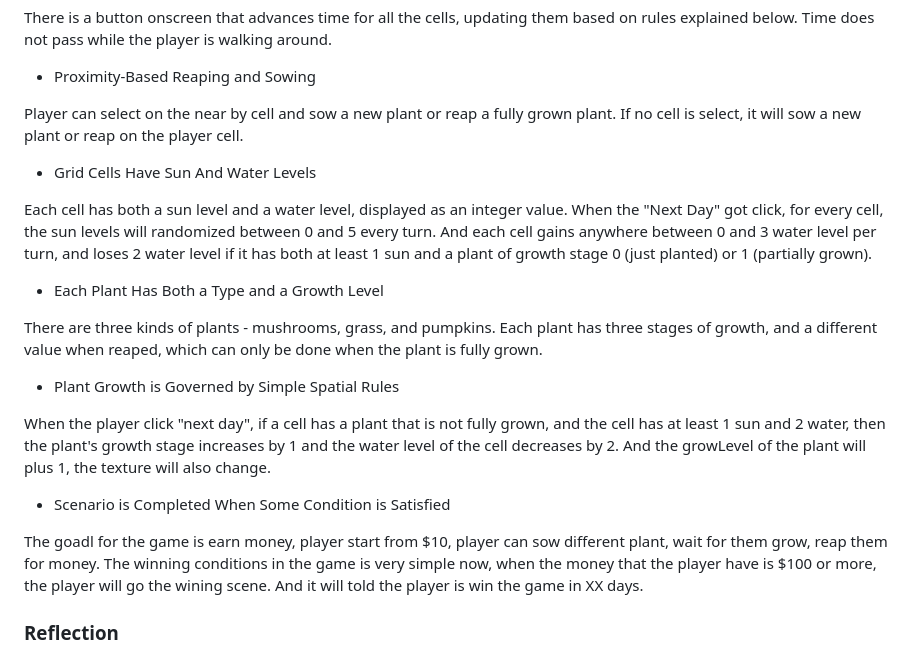
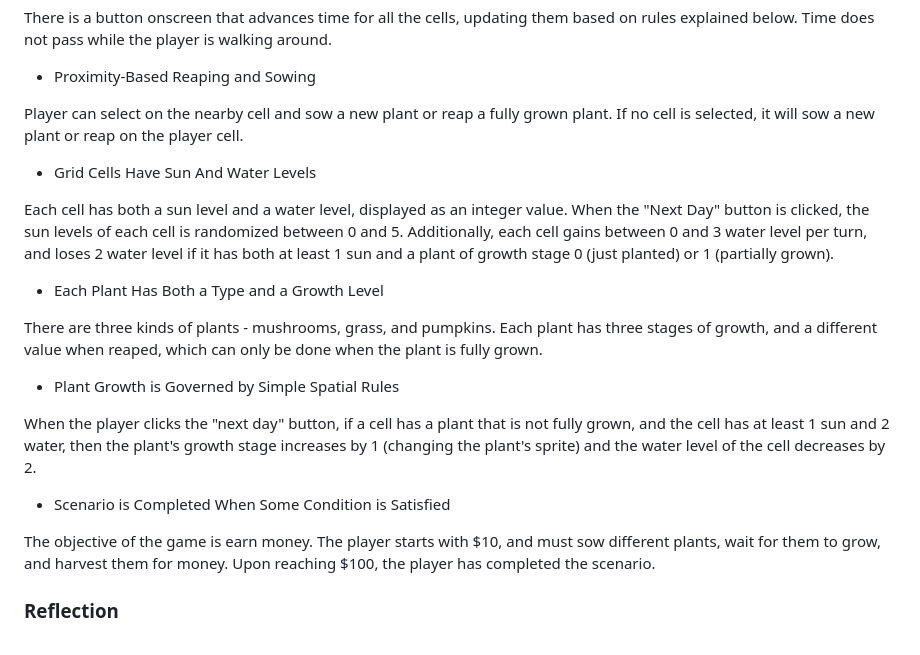
Before and after one commit to kami-lel/CMPM-121-Phaser-Valley, a Markdown page: README.md, the part around the change. Rendered like a GitHub page.

Commit message:
Corrects the remainder of F.0.
I left in a bit more of Haorong's statements this time around - as before, I had left these a bit bare-bones.  Still, this is user-facing text, and spelling and grammar are important in this context.

```diff
--- a/README.md
+++ b/README.md
@@ -63,11 +63,11 @@ There is a button onscreen that advances time for all the cells, updating them b
 
 - Proximity-Based Reaping and Sowing
 
-Player can select on the near by cell and sow a new plant or reap a fully grown plant. If no cell is select, it will sow a new plant or reap on the player cell.
+Player can select on the nearby cell and sow a new plant or reap a fully grown plant. If no cell is selected, it will sow a new plant or reap on the player cell.
 
 - Grid Cells Have Sun And Water Levels
 
-Each cell has both a sun level and a water level, displayed as an integer value.  When the "Next Day" got click, for every cell, the sun levels will randomized between 0 and 5 every turn.  And each cell gains anywhere between 0 and 3 water level per turn, and loses 2 water level if it has both at least 1 sun and a plant of growth stage 0 (just planted) or 1 (partially grown).
+Each cell has both a sun level and a water level, displayed as an integer value.  When the "Next Day" button is clicked, the sun levels of each cell is randomized between 0 and 5.  Additionally, each cell gains between 0 and 3 water level per turn, and loses 2 water level if it has both at least 1 sun and a plant of growth stage 0 (just planted) or 1 (partially grown).
 
 - Each Plant Has Both a Type and a Growth Level
 
@@ -75,11 +75,11 @@ There are three kinds of plants - mushrooms, grass, and pumpkins.  Each plant ha
 
 - Plant Growth is Governed by Simple Spatial Rules
 
-When the player click "next day", if a cell has a plant that is not fully grown, and the cell has at least 1 sun and 2 water, then the plant's growth stage increases by 1 and the water level of the cell decreases by 2. And the growLevel of the plant will plus 1, the texture will also change.
+When the player clicks the "next day" button, if a cell has a plant that is not fully grown, and the cell has at least 1 sun and 2 water, then the plant's growth stage increases by 1 (changing the plant's sprite) and the water level of the cell decreases by 2.
 
 - Scenario is Completed When Some Condition is Satisfied
 
-The goadl for the game is earn money, player start from $10, player can sow different plant, wait for them grow, reap them for money. The winning conditions in the game is very simple now, when the money that the player have is $100 or more, the player will go the wining scene. And it will told the player is win the game in XX days.
+The objective of the game is earn money.  The player starts with $10, and must sow different plants, wait for them to grow, and harvest them for money. Upon reaching $100, the player has completed the scenario.
 
 ### Reflection
 
```
